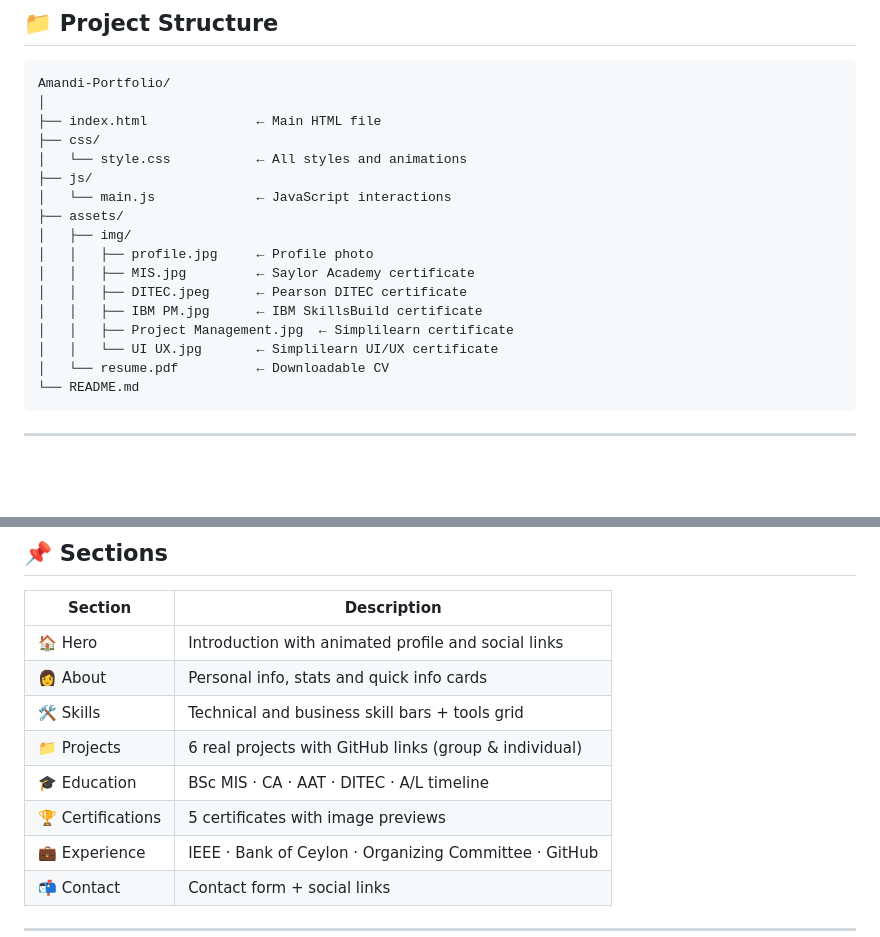
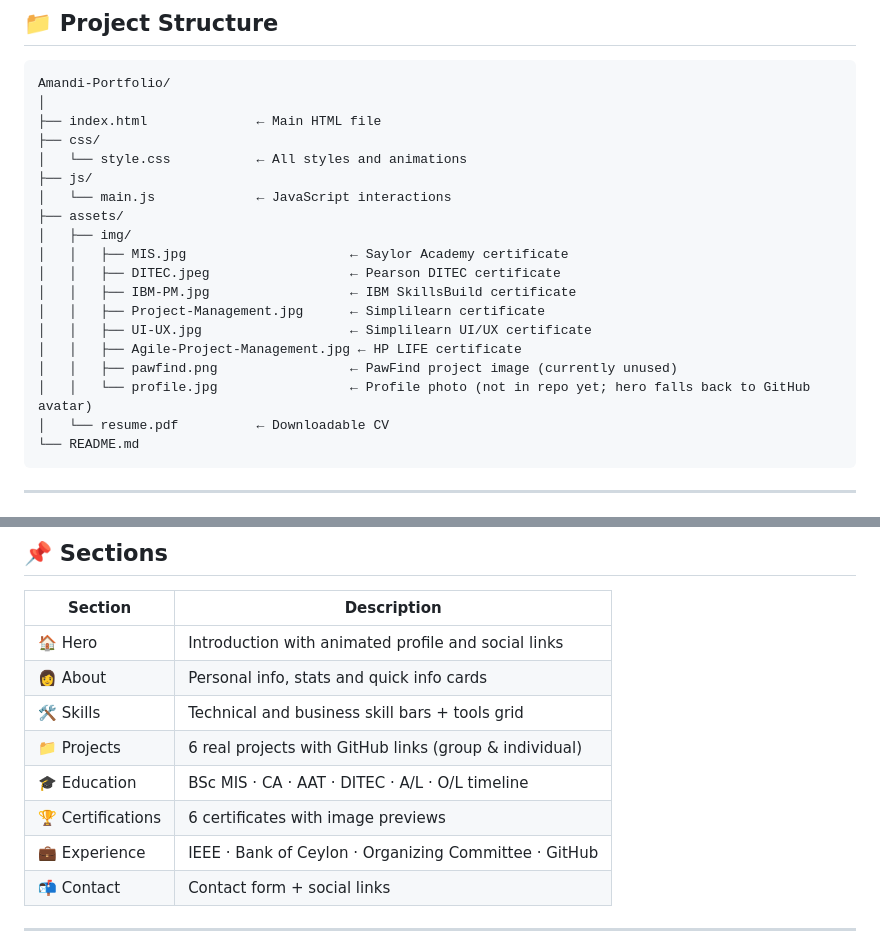
Before and after one commit to Amandi1020/Amandi-Portfolio, a Markdown page: README.md, 2 parts joined by grey strips. Drawn GitHub-style; blank space fills up the shorter version.

Commit message:
docs: correct certificate image tree and section counts

````diff
--- a/README.md
+++ b/README.md
@@ -54,12 +54,14 @@ Amandi-Portfolio/
 │   └── main.js             ← JavaScript interactions
 ├── assets/
 │   ├── img/
-│   │   ├── profile.jpg     ← Profile photo
-│   │   ├── MIS.jpg         ← Saylor Academy certificate
-│   │   ├── DITEC.jpeg      ← Pearson DITEC certificate
-│   │   ├── IBM PM.jpg      ← IBM SkillsBuild certificate
-│   │   ├── Project Management.jpg  ← Simplilearn certificate
-│   │   └── UI UX.jpg       ← Simplilearn UI/UX certificate
+│   │   ├── MIS.jpg                     ← Saylor Academy certificate
+│   │   ├── DITEC.jpeg                  ← Pearson DITEC certificate
+│   │   ├── IBM-PM.jpg                  ← IBM SkillsBuild certificate
+│   │   ├── Project-Management.jpg      ← Simplilearn certificate
+│   │   ├── UI-UX.jpg                   ← Simplilearn UI/UX certificate
+│   │   ├── Agile-Project-Management.jpg ← HP LIFE certificate
+│   │   ├── pawfind.png                 ← PawFind project image (currently unused)
+│   │   └── profile.jpg                 ← Profile photo (not in repo yet; hero falls back to GitHub avatar)
 │   └── resume.pdf          ← Downloadable CV
 └── README.md
 ```
@@ -93,8 +95,8 @@ No installations or dependencies needed — pure HTML, CSS and JavaScript.
 | 👩 About | Personal info, stats and quick info cards |
 | 🛠️ Skills | Technical and business skill bars + tools grid |
 | 📁 Projects | 6 real projects with GitHub links (group & individual) |
-| 🎓 Education | BSc MIS · CA · AAT · DITEC · A/L timeline |
-| 🏆 Certifications | 5 certificates with image previews |
+| 🎓 Education | BSc MIS · CA · AAT · DITEC · A/L · O/L timeline |
+| 🏆 Certifications | 6 certificates with image previews |
 | 💼 Experience | IEEE · Bank of Ceylon · Organizing Committee · GitHub |
 | 📬 Contact | Contact form + social links |
 
````
